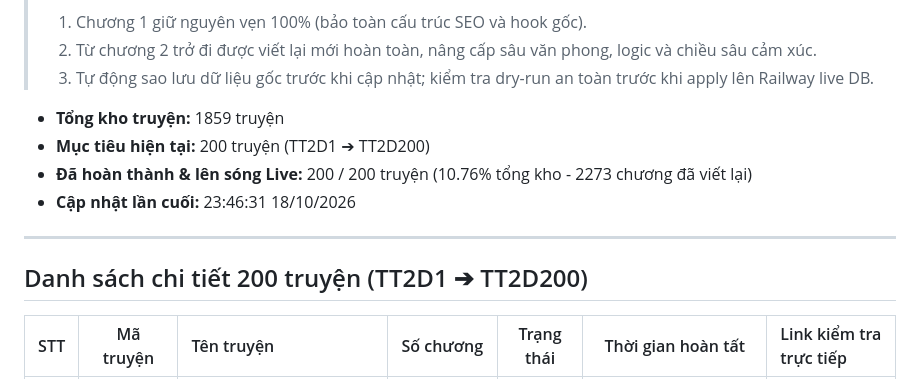
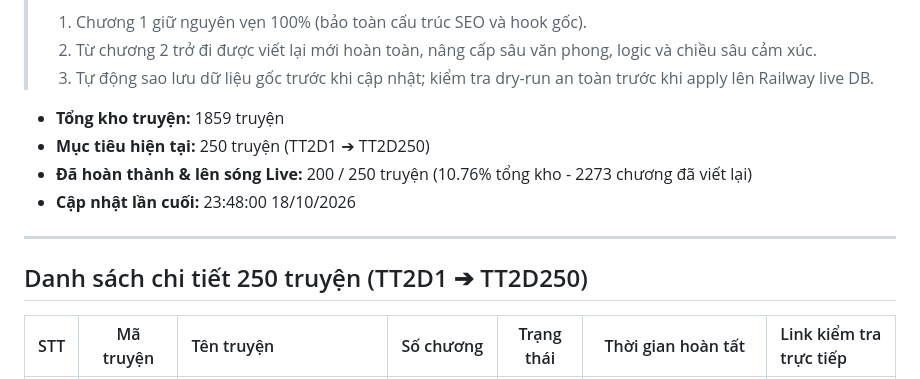
Before and after one commit to setokid123/StoryWeb, a Markdown page: docs/TIEN_DO_VIET_LAI.md, the part around one of its changes. Drawn GitHub-style.

```diff
--- a/docs/TIEN_DO_VIET_LAI.md
+++ b/docs/TIEN_DO_VIET_LAI.md
@@ -6,13 +6,13 @@
 > 3. Tự động sao lưu dữ liệu gốc trước khi cập nhật; kiểm tra dry-run an toàn trước khi apply lên Railway live DB.
 
 - **Tổng kho truyện:** 1859 truyện
-- **Mục tiêu hiện tại:** 200 truyện (TT2D1 ➔ TT2D200)
-- **Đã hoàn thành & lên sóng Live:** 200 / 200 truyện (10.76% tổng kho - 2273 chương đã viết lại)
-- **Cập nhật lần cuối:** 23:46:31 18/10/2026
+- **Mục tiêu hiện tại:** 250 truyện (TT2D1 ➔ TT2D250)
+- **Đã hoàn thành & lên sóng Live:** 200 / 250 truyện (10.76% tổng kho - 2273 chương đã viết lại)
+- **Cập nhật lần cuối:** 23:48:00 18/10/2026
 
 ---
 
-## Danh sách chi tiết 200 truyện (TT2D1 ➔ TT2D200)
+## Danh sách chi tiết 250 truyện (TT2D1 ➔ TT2D250)
 
 | STT | Mã truyện | Tên truyện | Số chương | Trạng thái | Thời gian hoàn tất | Link kiểm tra trực tiếp |
 | :---: | :---: | :--- | :---: | :---: | :---: | :--- |
```
Also changed, not shown: other parts of docs/TIEN_DO_VIET_LAI.md (+50 -0 lines).
